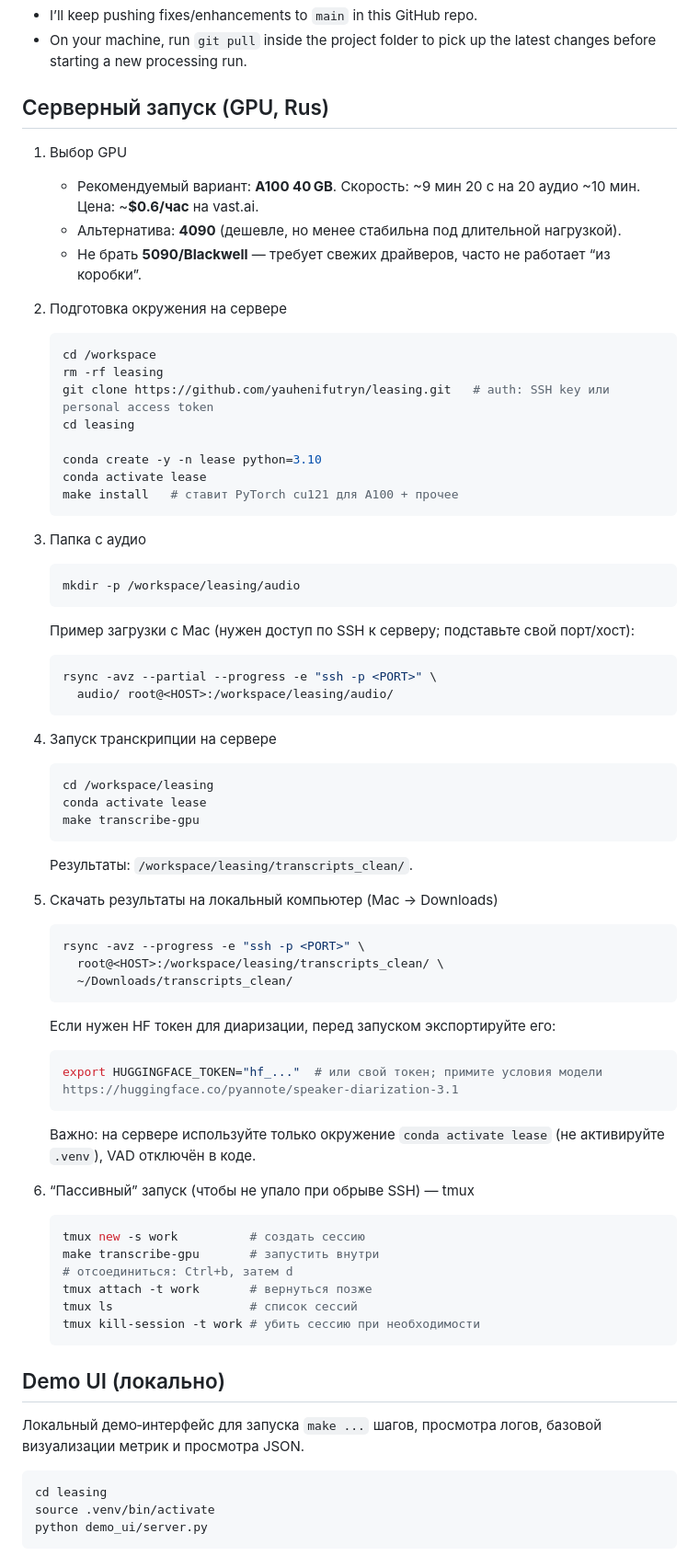
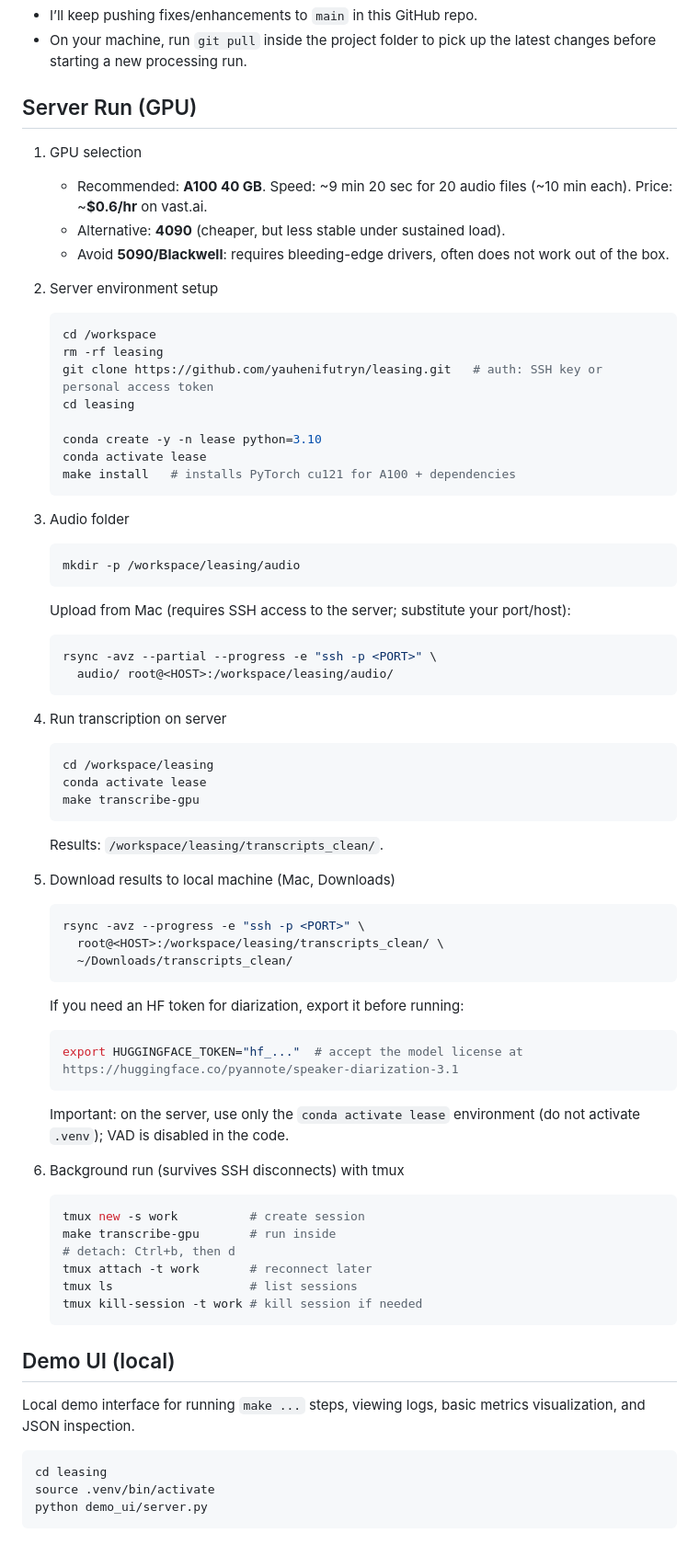
Before and after one commit to yauhenifutryn/leasing, a Markdown page: README.md, the part around one of its changes. Shown at 92% size. Rendered like a GitHub page.

Commit message:
docs: translate README to English, add voice assistant section
Translate all Russian text in root README to English. Append voice
assistant section (rag_demo_system) and branches table describing
feature/voice-pipeline (production) vs claude/qwen-voice-next
(experimental). Core call analysis content preserved unchanged.

Co-Authored-By: Claude Opus 4.6 (1M context) <noreply@anthropic.com>

````diff
--- a/README.md
+++ b/README.md
@@ -164,70 +164,70 @@ The UI cycles through `knowledge_base/kb_faq_ru.json`. For каждой запи
 - I’ll keep pushing fixes/enhancements to `main` in this GitHub repo.
 - On your machine, run `git pull` inside the project folder to pick up the latest changes before starting a new processing run.
 
-## Серверный запуск (GPU, Rus)
+## Server Run (GPU)
 
-1) Выбор GPU
-   - Рекомендуемый вариант: **A100 40 GB**. Скорость: ~9 мин 20 с на 20 аудио ~10 мин. Цена: ~**$0.6/час** на vast.ai.
-   - Альтернатива: **4090** (дешевле, но менее стабильна под длительной нагрузкой).
-   - Не брать **5090/Blackwell** — требует свежих драйверов, часто не работает “из коробки”.
+1) GPU selection
+   - Recommended: **A100 40 GB**. Speed: ~9 min 20 sec for 20 audio files (~10 min each). Price: ~**$0.6/hr** on vast.ai.
+   - Alternative: **4090** (cheaper, but less stable under sustained load).
+   - Avoid **5090/Blackwell**: requires bleeding-edge drivers, often does not work out of the box.
 
-2) Подготовка окружения на сервере
+2) Server environment setup
    ```bash
    cd /workspace
    rm -rf leasing
-   git clone https://github.com/yauhenifutryn/leasing.git   # auth: SSH key или personal access token
+   git clone https://github.com/yauhenifutryn/leasing.git   # auth: SSH key or personal access token
    cd leasing
 
    conda create -y -n lease python=3.10
    conda activate lease
-   make install   # ставит PyTorch cu121 для A100 + прочее
+   make install   # installs PyTorch cu121 for A100 + dependencies
    ```
 
-3) Папка с аудио
+3) Audio folder
    ```bash
    mkdir -p /workspace/leasing/audio
    ```
-   Пример загрузки с Mac (нужен доступ по SSH к серверу; подставьте свой порт/хост):
+   Upload from Mac (requires SSH access to the server; substitute your port/host):
    ```bash
    rsync -avz --partial --progress -e "ssh -p <PORT>" \
      audio/ root@<HOST>:/workspace/leasing/audio/
    ```
 
-4) Запуск транскрипции на сервере
+4) Run transcription on server
    ```bash
    cd /workspace/leasing
    conda activate lease
    make transcribe-gpu
    ```
-   Результаты: `/workspace/leasing/transcripts_clean/`.
+   Results: `/workspace/leasing/transcripts_clean/`.
 
-5) Скачать результаты на локальный компьютер (Mac → Downloads)
+5) Download results to local machine (Mac, Downloads)
    ```bash
    rsync -avz --progress -e "ssh -p <PORT>" \
      root@<HOST>:/workspace/leasing/transcripts_clean/ \
      ~/Downloads/transcripts_clean/
    ```
 
-   Если нужен HF токен для диаризации, перед запуском экспортируйте его:
+   If you need an HF token for diarization, export it before running:
    ```bash
-   export HUGGINGFACE_TOKEN="hf_..."  # или свой токен; примите условия модели https://huggingface.co/pyannote/speaker-diarization-3.1
+   export HUGGINGFACE_TOKEN="hf_..."  # accept the model license at https://huggingface.co/pyannote/speaker-diarization-3.1
    ```
 
-   Важно: на сервере используйте только окружение `conda activate lease` (не активируйте `.venv`), VAD отключён в коде.
+   Important: on the server, use only the `conda activate lease` environment (do not activate `.venv`); VAD is disabled in the code.
 
-6) “Пассивный” запуск (чтобы не упало при обрыве SSH) — tmux
+6) Background run (survives SSH disconnects) with tmux
    ```bash
-   tmux new -s work          # создать сессию
-   make transcribe-gpu       # запустить внутри
-   # отсоединиться: Ctrl+b, затем d
-   tmux attach -t work       # вернуться позже
-   tmux ls                   # список сессий
-   tmux kill-session -t work # убить сессию при необходимости
+   tmux new -s work          # create session
+   make transcribe-gpu       # run inside
+   # detach: Ctrl+b, then d
+   tmux attach -t work       # reconnect later
+   tmux ls                   # list sessions
+   tmux kill-session -t work # kill session if needed
    ```
 
-## Demo UI (локально)
+## Demo UI (local)
 
-Локальный демо‑интерфейс для запуска `make ...` шагов, просмотра логов, базовой визуализации метрик и просмотра JSON.
+Local demo interface for running `make ...` steps, viewing logs, basic metrics visualization, and JSON inspection.
 
 ```bash
 cd leasing
````
Also changed, not shown: other parts of README.md (+31 -10 lines).
